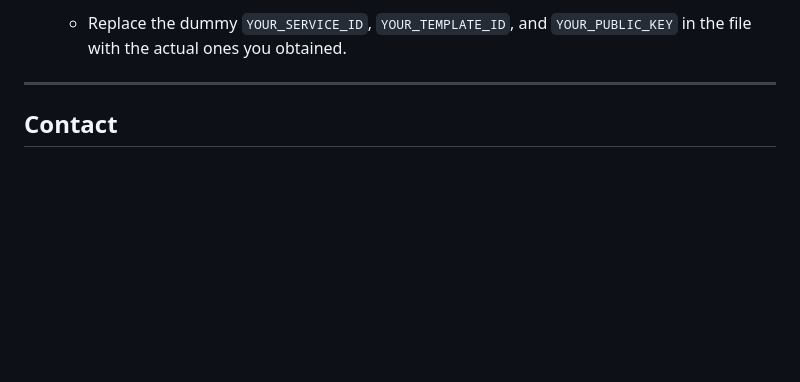
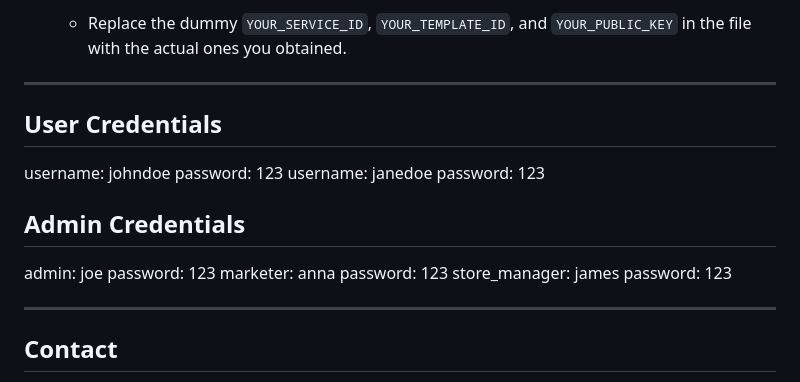
Before and after one commit to Evan5403/JamboShop-E-commerce-System, a Markdown page: README.md, the part around the change printed below. Rendered like a GitHub page; blank space fills up the shorter version.

```diff
--- a/README.md
+++ b/README.md
@@ -148,6 +153,17 @@ The project uses **EmailJS** to send email notifications directly from the front
    - Replace the dummy `YOUR_SERVICE_ID`, `YOUR_TEMPLATE_ID`, and `YOUR_PUBLIC_KEY` in the file with the actual ones you obtained.
 
 ---
+
+## User Credentials
+username: johndoe password: 123
+username: janedoe password: 123
+
+## Admin Credentials
+admin: joe password: 123
+marketer: anna password: 123
+store_manager: james password: 123
+
+---
 ## Contact
 1. Developer: Evans Abonyo
 2. Phone Number: 254743677813
```
Also changed, not shown: other parts of README.md (+5 -0 lines).
